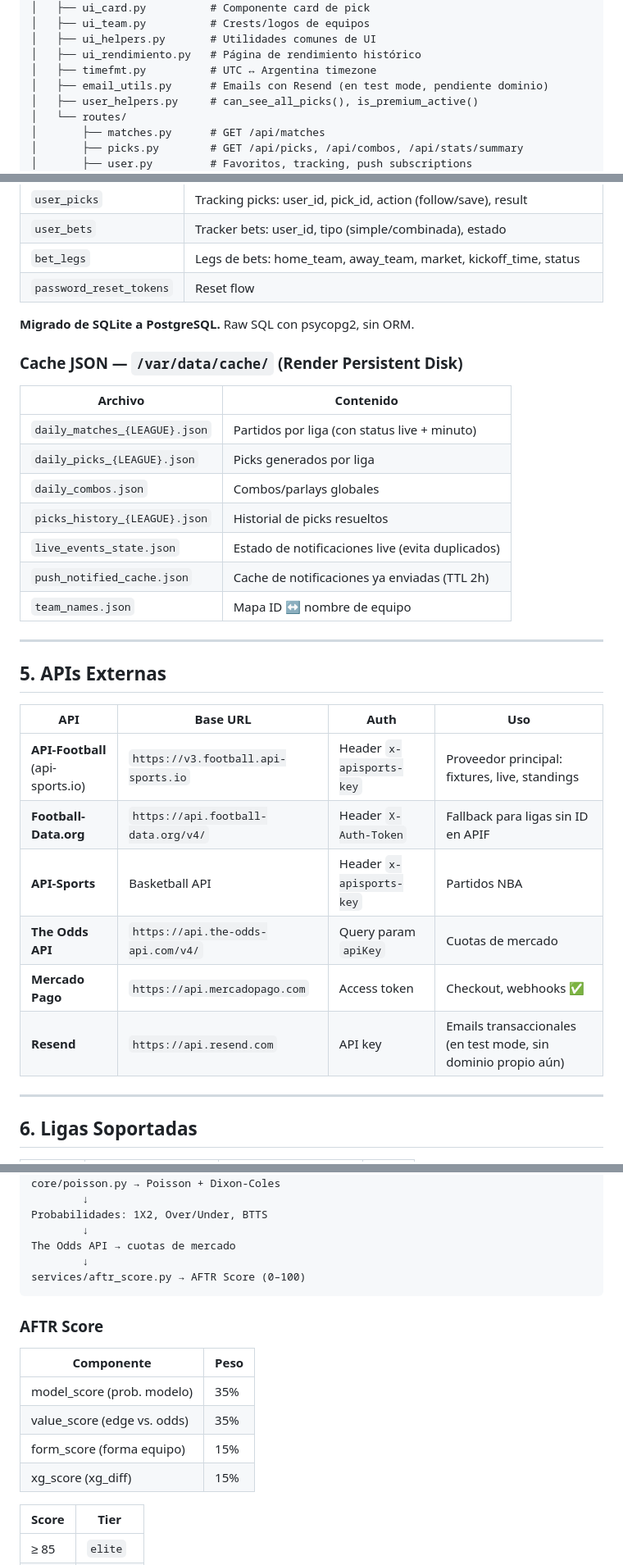
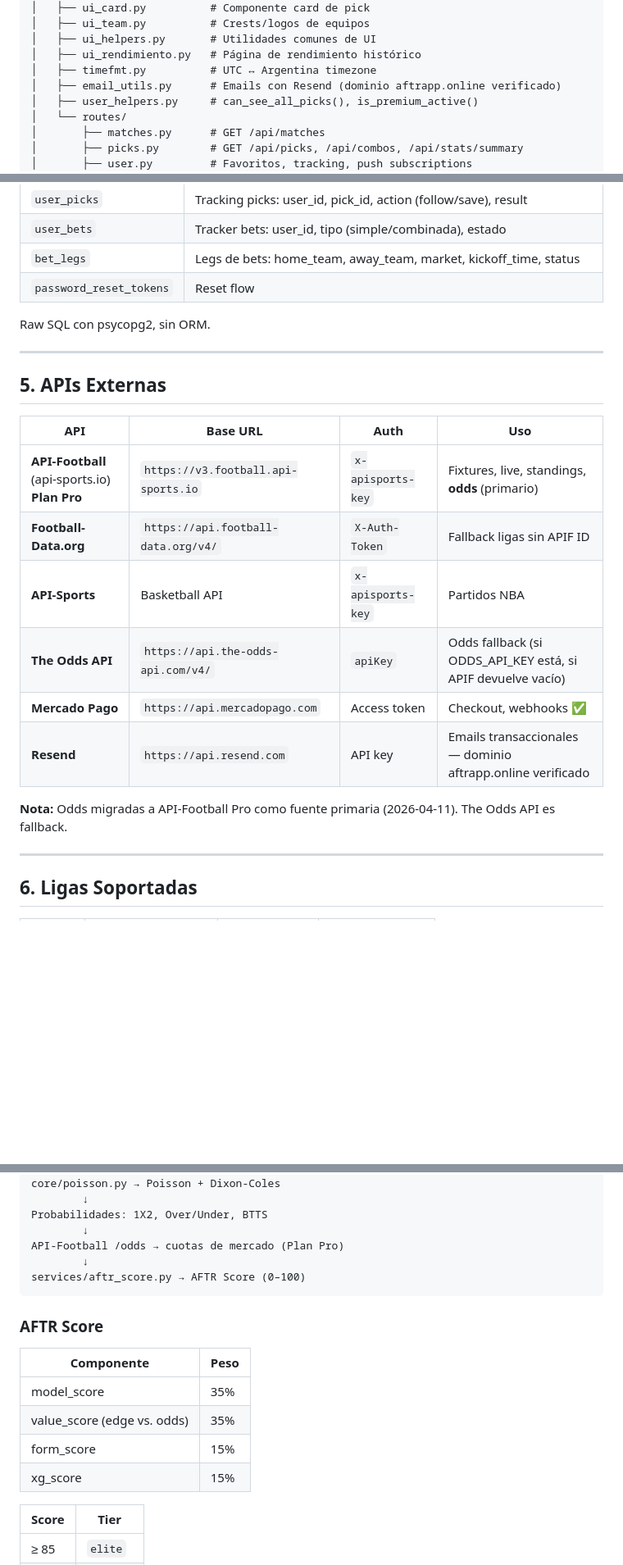
Before and after one commit to Agustinjoel/aftr-mvp, a Markdown page: MEMO.md, 3 parts joined by grey strips. Shown at 82% size. GitHub-like rendering; blank space fills up the shorter version.

````diff
--- a/MEMO.md
+++ b/MEMO.md
@@ -57,7 +57,7 @@ engine/
 │   ├── ui_helpers.py       # Utilidades comunes de UI
 │   ├── ui_rendimiento.py   # Página de rendimiento histórico
 │   ├── timefmt.py          # UTC ↔ Argentina timezone
-│   ├── email_utils.py      # Emails con Resend (en test mode, pendiente dominio)
+│   ├── email_utils.py      # Emails con Resend (dominio aftrapp.online verificado)
 │   ├── user_helpers.py     # can_see_all_picks(), is_premium_active()
 │   └── routes/
 │       ├── matches.py      # GET /api/matches
@@ -144,19 +137,7 @@ engine/
 | `bet_legs` | Legs de bets: home_team, away_team, market, kickoff_time, status |
 | `password_reset_tokens` | Reset flow |
 
-**Migrado de SQLite a PostgreSQL.** Raw SQL con psycopg2, sin ORM.
-
-### Cache JSON — `/var/data/cache/` (Render Persistent Disk)
-
-| Archivo | Contenido |
-|---------|-----------|
-| `daily_matches_{LEAGUE}.json` | Partidos por liga (con status live + minuto) |
-| `daily_picks_{LEAGUE}.json` | Picks generados por liga |
-| `daily_combos.json` | Combos/parlays globales |
-| `picks_history_{LEAGUE}.json` | Historial de picks resueltos |
-| `live_events_state.json` | Estado de notificaciones live (evita duplicados) |
-| `push_notified_cache.json` | Cache de notificaciones ya enviadas (TTL 2h) |
-| `team_names.json` | Mapa ID ↔ nombre de equipo |
+Raw SQL con psycopg2, sin ORM.
 
 ---
 
@@ -164,12 +145,14 @@ engine/
 
 | API | Base URL | Auth | Uso |
 |-----|----------|------|-----|
-| **API-Football** (api-sports.io) | `https://v3.football.api-sports.io` | Header `x-apisports-key` | Proveedor principal: fixtures, live, standings |
-| **Football-Data.org** | `https://api.football-data.org/v4/` | Header `X-Auth-Token` | Fallback para ligas sin ID en APIF |
-| **API-Sports** | Basketball API | Header `x-apisports-key` | Partidos NBA |
-| **The Odds API** | `https://api.the-odds-api.com/v4/` | Query param `apiKey` | Cuotas de mercado |
+| **API-Football** (api-sports.io) **Plan Pro** | `https://v3.football.api-sports.io` | `x-apisports-key` | Fixtures, live, standings, **odds** (primario) |
+| **Football-Data.org** | `https://api.football-data.org/v4/` | `X-Auth-Token` | Fallback ligas sin APIF ID |
+| **API-Sports** | Basketball API | `x-apisports-key` | Partidos NBA |
+| **The Odds API** | `https://api.the-odds-api.com/v4/` | `apiKey` | Odds fallback (si ODDS_API_KEY está, si APIF devuelve vacío) |
 | **Mercado Pago** | `https://api.mercadopago.com` | Access token | Checkout, webhooks ✅ |
-| **Resend** | `https://api.resend.com` | API key | Emails transaccionales (en test mode, sin dominio propio aún) |
+| **Resend** | `https://api.resend.com` | API key | Emails transaccionales — dominio aftrapp.online verificado |
+
+**Nota:** Odds migradas a API-Football Pro como fuente primaria (2026-04-11). The Odds API es fallback.
 
 ---
 
@@ -250,7 +238,7 @@ core/poisson.py → Poisson + Dixon-Coles
         ↓
 Probabilidades: 1X2, Over/Under, BTTS
         ↓
-The Odds API → cuotas de mercado
+API-Football /odds → cuotas de mercado (Plan Pro)
         ↓
 services/aftr_score.py → AFTR Score (0–100)
 ```
@@ -259,10 +247,10 @@ services/aftr_score.py → AFTR Score (0–100)
 
 | Componente | Peso |
 |-----------|------|
-| model_score (prob. modelo) | 35% |
+| model_score | 35% |
 | value_score (edge vs. odds) | 35% |
-| form_score (forma equipo) | 15% |
-| xg_score (xg_diff) | 15% |
+| form_score | 15% |
+| xg_score | 15% |
 
 | Score | Tier |
 |-------|------|
````
Also changed, not shown: other parts of MEMO.md (+87 -73 lines).
